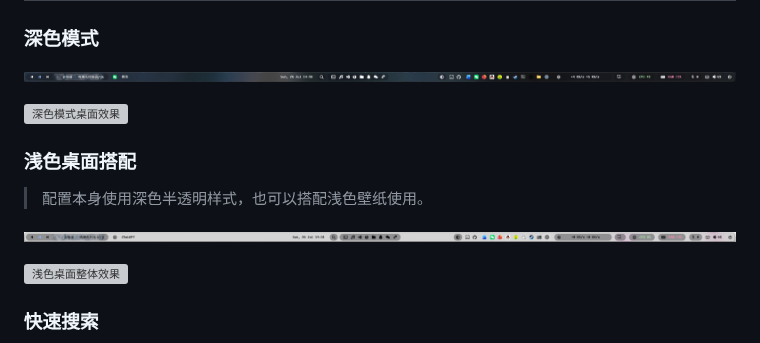
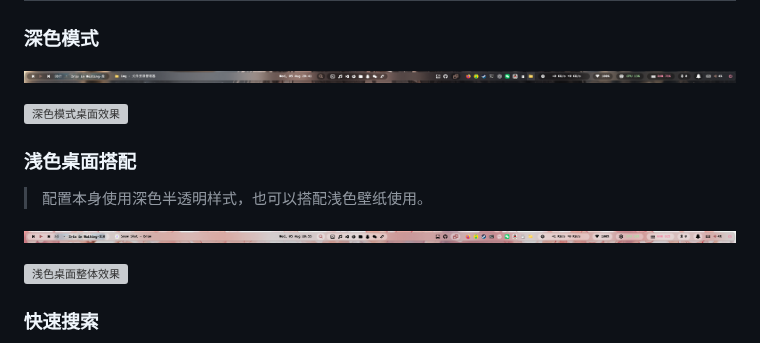
Before and after one commit to liltyfe/yasb-config, a Markdown page: README.md, the part around the change. GitHub-like rendering; pictures changed too: img/效果图-浅色模式.png, img/效果图-深色模式.png (added), img/效果图-神色模式.png (deleted); grey boxes are pictures that could not be loaded.

```diff
--- a/README.md
+++ b/README.md
@@ -6,7 +6,7 @@
 
 ### 深色模式
 
-![深色模式状态栏](img/效果图-神色模式.png)
+![深色模式状态栏](img/效果图-深色模式.png)
 
 ![深色模式桌面效果](img/效果图-深色-整体桌面.png)
 
```
Also changed, not shown: 5 other files.
